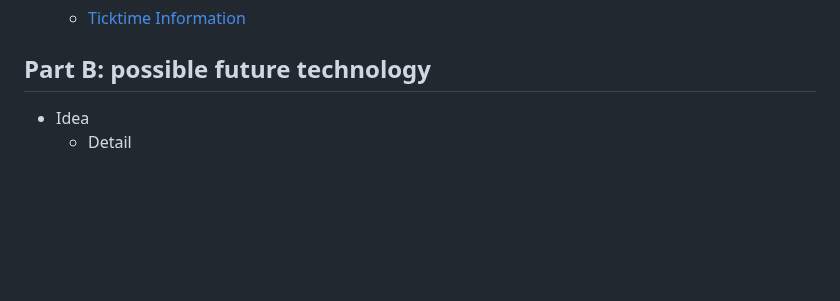
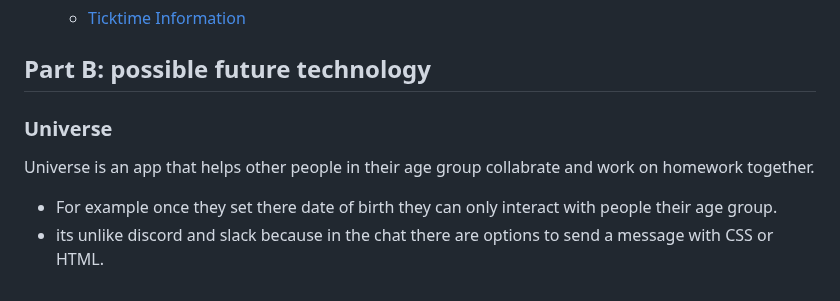
Before and after one commit to daniill5738/sep10-freedom-project, a Markdown page: prep/content.md, the part around the change. Drawn GitHub-style; blank space fills up the shorter version.

```diff
--- a/prep/content.md
+++ b/prep/content.md
@@ -71,5 +71,7 @@ A ticktime helps businesses keep track of things the exact moment they happen. W
 
 
 ## Part B: possible future technology
-* Idea
-  * Detail
+### Universe
+Universe is an app that helps other people in their age group collabrate and work on homework together.
+  * For example once they set there date of birth they can only interact with people their age group.
+  * its unlike discord and slack because in the chat there are options to send a message with CSS or HTML.
```
